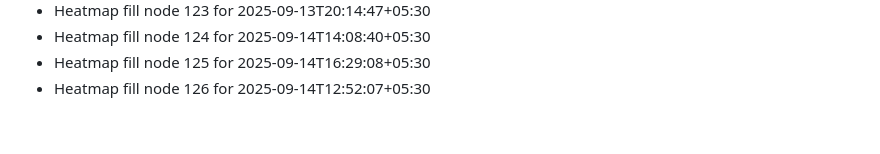
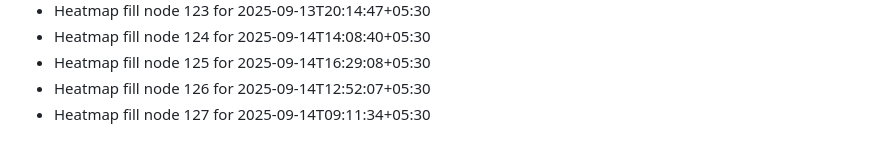
Before and after one commit to abhishekgupta2211/gym-fitness-website, a Markdown page: HEATMAP_FILL.md, the part around the change. Rendered like a GitHub page.

```diff
--- a/HEATMAP_FILL.md
+++ b/HEATMAP_FILL.md
@@ -124,3 +124,4 @@
 - Heatmap fill node 124 for 2025-09-14T14:08:40+05:30
 - Heatmap fill node 125 for 2025-09-14T16:29:08+05:30
 - Heatmap fill node 126 for 2025-09-14T12:52:07+05:30
+- Heatmap fill node 127 for 2025-09-14T09:11:34+05:30
```
